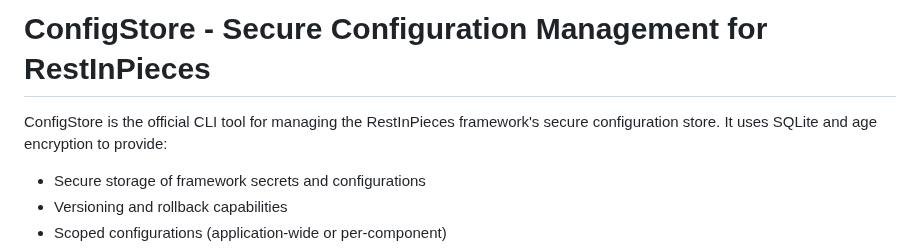
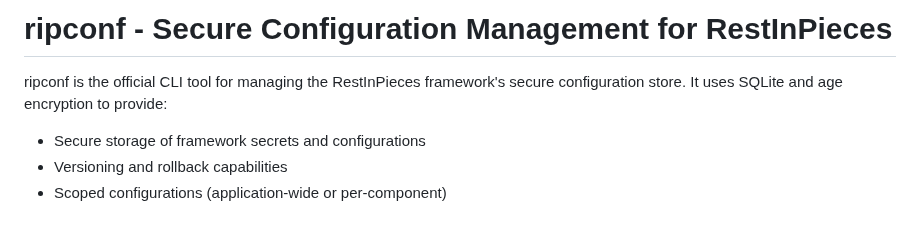
Before and after one commit to caasmo/restinpieces, a Markdown page: cmd/ripconf/README.md, the part around the change. Rendered like a GitHub page; blank space fills up the shorter version.

Commit message:
docs: Remove ConfigStore references from README

```diff
--- a/cmd/ripconf/README.md
+++ b/cmd/ripconf/README.md
@@ -1,6 +1,6 @@
-# ConfigStore - Secure Configuration Management for RestInPieces
+# ripconf - Secure Configuration Management for RestInPieces
 
-ConfigStore is the official CLI tool for managing the RestInPieces framework's secure configuration store. It uses SQLite and age encryption to provide:
+ripconf is the official CLI tool for managing the RestInPieces framework's secure configuration store. It uses SQLite and age encryption to provide:
 
 - Secure storage of framework secrets and configurations
 - Versioning and rollback capabilities
```
